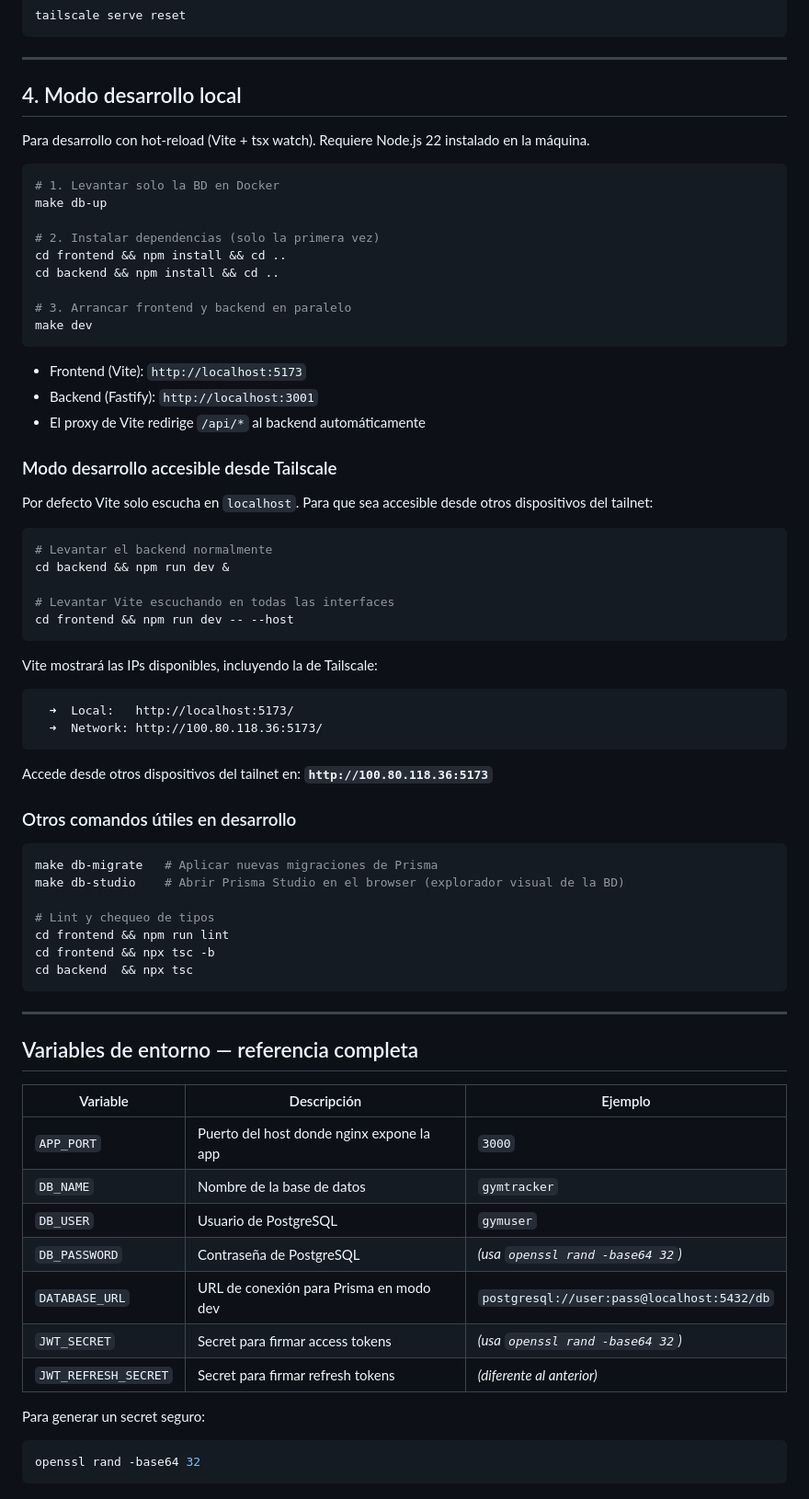
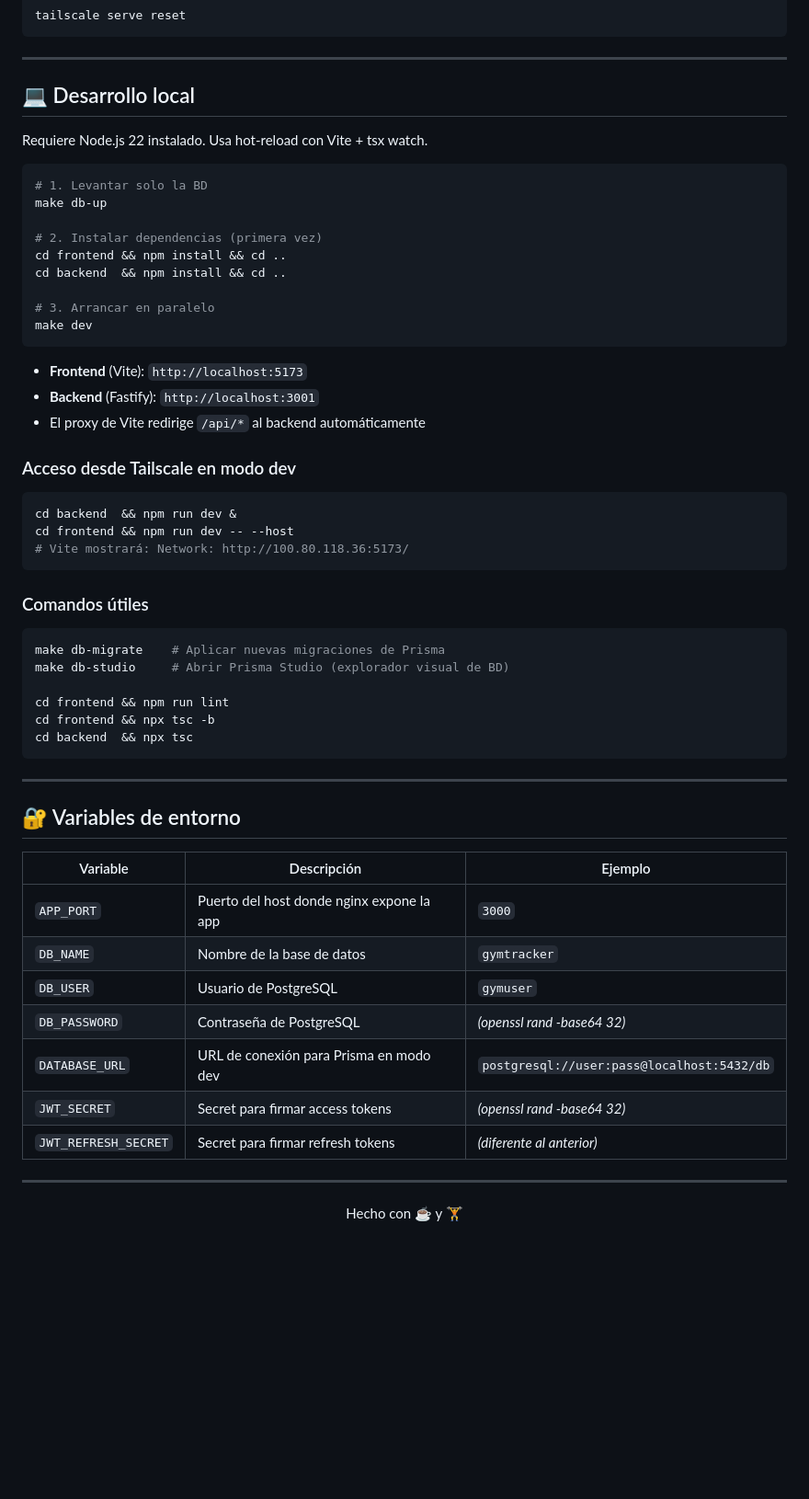
Before and after one commit to ludaisca/Gym-Tracker, a Markdown page: README.md, the part around one of its changes. Shown at 92% size. Drawn GitHub-style; blank space fills up the shorter version.

Commit message:
docs: rewrite README with badges, Coolify deploy section and improved structure

````diff
--- a/README.md
+++ b/README.md
@@ -159,54 +178,40 @@ tailscale serve reset
 
 ---
 
-## 4. Modo desarrollo local
+## 💻 Desarrollo local
 
-Para desarrollo con hot-reload (Vite + tsx watch). Requiere Node.js 22 instalado en la máquina.
+Requiere Node.js 22 instalado. Usa hot-reload con Vite + tsx watch.
 
 ```bash
-# 1. Levantar solo la BD en Docker
+# 1. Levantar solo la BD
 make db-up
 
-# 2. Instalar dependencias (solo la primera vez)
+# 2. Instalar dependencias (primera vez)
 cd frontend && npm install && cd ..
-cd backend && npm install && cd ..
+cd backend  && npm install && cd ..
 
-# 3. Arrancar frontend y backend en paralelo
+# 3. Arrancar en paralelo
 make dev
 ```
 
-- Frontend (Vite): `http://localhost:5173`
-- Backend (Fastify): `http://localhost:3001`
+- **Frontend** (Vite): `http://localhost:5173`
+- **Backend** (Fastify): `http://localhost:3001`
 - El proxy de Vite redirige `/api/*` al backend automáticamente
 
-### Modo desarrollo accesible desde Tailscale
-
-Por defecto Vite solo escucha en `localhost`. Para que sea accesible desde otros dispositivos del tailnet:
+### Acceso desde Tailscale en modo dev
 
 ```bash
-# Levantar el backend normalmente
-cd backend && npm run dev &
-
-# Levantar Vite escuchando en todas las interfaces
+cd backend  && npm run dev &
 cd frontend && npm run dev -- --host
+# Vite mostrará: Network: http://100.80.118.36:5173/
 ```
 
-Vite mostrará las IPs disponibles, incluyendo la de Tailscale:
-
-```
-  ➜  Local:   http://localhost:5173/
-  ➜  Network: http://100.80.118.36:5173/
-```
-
-Accede desde otros dispositivos del tailnet en: **`http://100.80.118.36:5173`**
-
-### Otros comandos útiles en desarrollo
+### Comandos útiles
 
 ```bash
-make db-migrate   # Aplicar nuevas migraciones de Prisma
-make db-studio    # Abrir Prisma Studio en el browser (explorador visual de la BD)
+make db-migrate    # Aplicar nuevas migraciones de Prisma
+make db-studio     # Abrir Prisma Studio (explorador visual de BD)
 
-# Lint y chequeo de tipos
 cd frontend && npm run lint
 cd frontend && npx tsc -b
 cd backend  && npx tsc
@@ -214,19 +219,22 @@ cd backend  && npx tsc
 
 ---
 
-## Variables de entorno — referencia completa
+## 🔐 Variables de entorno
 
 | Variable | Descripción | Ejemplo |
 |---|---|---|
 | `APP_PORT` | Puerto del host donde nginx expone la app | `3000` |
 | `DB_NAME` | Nombre de la base de datos | `gymtracker` |
 | `DB_USER` | Usuario de PostgreSQL | `gymuser` |
-| `DB_PASSWORD` | Contraseña de PostgreSQL | _(usa `openssl rand -base64 32`)_ |
+| `DB_PASSWORD` | Contraseña de PostgreSQL | *(openssl rand -base64 32)* |
 | `DATABASE_URL` | URL de conexión para Prisma en modo dev | `postgresql://user:pass@localhost:5432/db` |
-| `JWT_SECRET` | Secret para firmar access tokens | _(usa `openssl rand -base64 32`)_ |
-| `JWT_REFRESH_SECRET` | Secret para firmar refresh tokens | _(diferente al anterior)_ |
+| `JWT_SECRET` | Secret para firmar access tokens | *(openssl rand -base64 32)* |
+| `JWT_REFRESH_SECRET` | Secret para firmar refresh tokens | *(diferente al anterior)* |
 
-Para generar un secret seguro:
-```bash
-openssl rand -base64 32
-```
+---
+
+<div align="center">
+
+Hecho con ☕ y 🏋️
+
+</div>
````
Also changed, not shown: other parts of README.md (+101 -82 lines).
